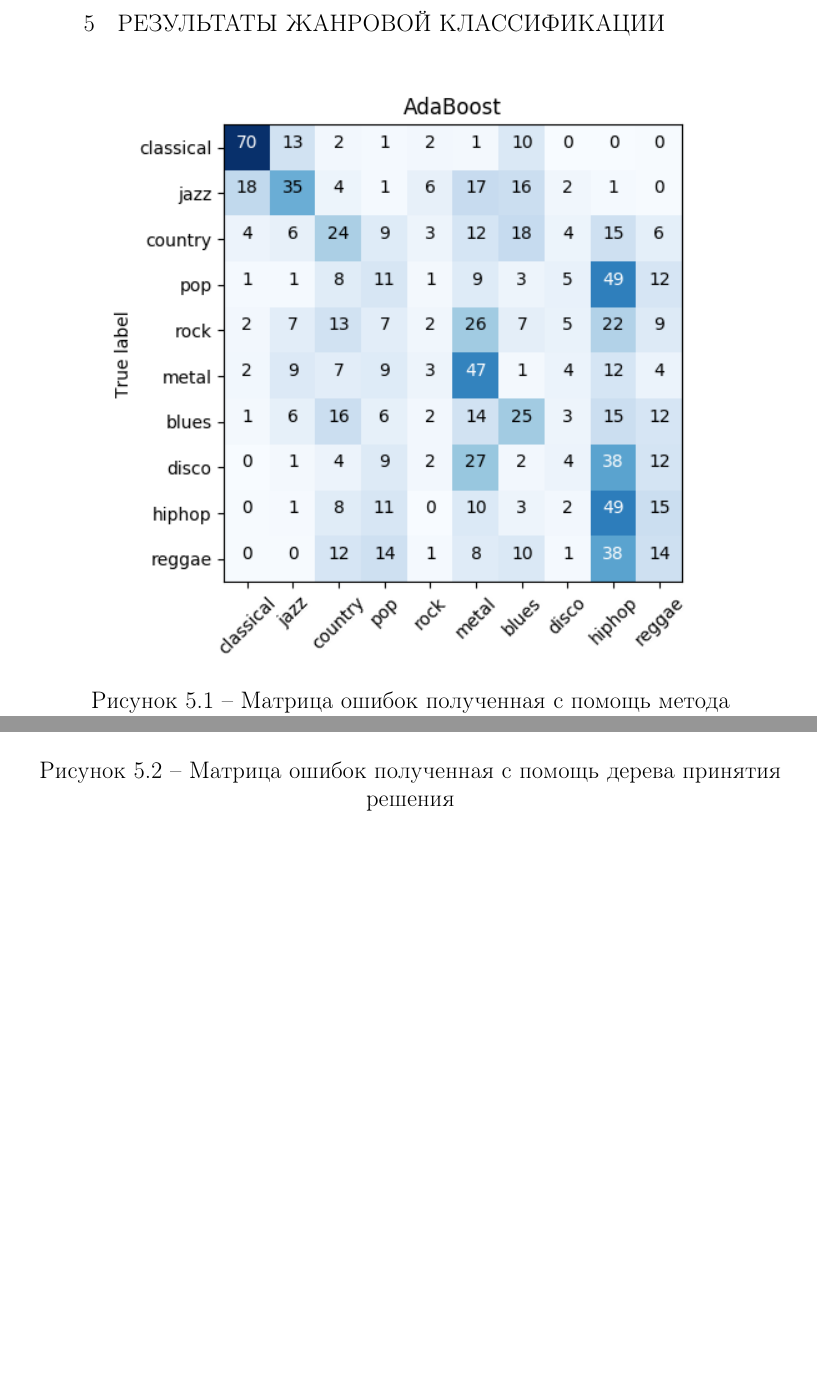
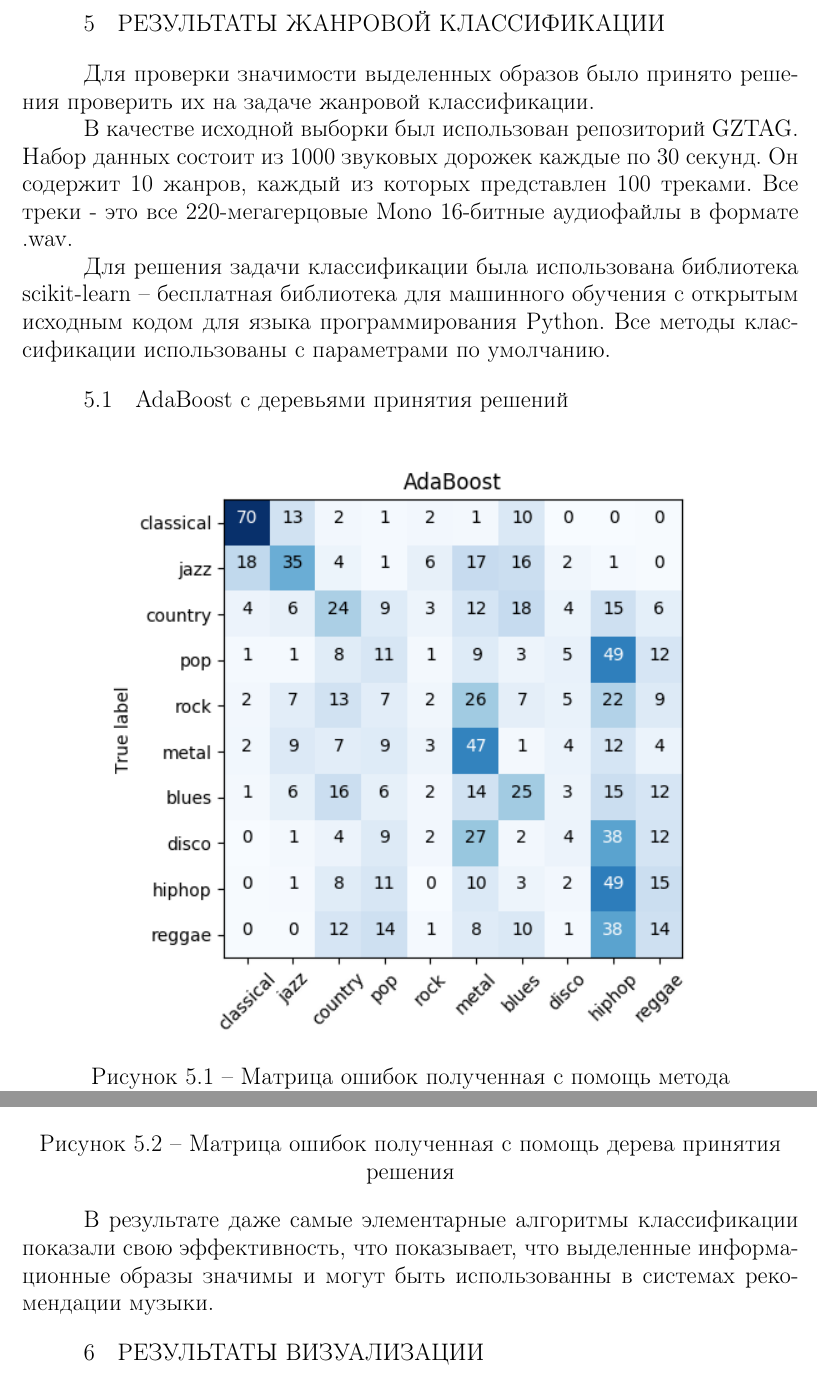
Before and after one commit to J-Roux/Diplom, a LaTeX thesis (doc/diploma_report_re.tex, which reads doc/sec_result.tex): two parts of pages 35 and 36 of 64, joined at a grey line, cut so that both start at the same text, the shorter picture padded with empty space. Compiled offline with pdfLaTeX; a LaTeX package or settings file that is missing is left out.

Commit message:
start result

```diff
--- a/doc/sec_result.tex
+++ b/doc/sec_result.tex
@@ -1,6 +1,15 @@
 \section{РЕЗУЛЬТАТЫ ЖАНРОВОЙ КЛАССИФИКАЦИИ}
 \label{sec:genre_classification}
 
+
+Для проверки значимости выделенных образов было принято решения проверить их на задаче жанровой классификации.
+
+В качестве исходной выборки был использован репозиторий GZTAG. Набор данных состоит из 1000 звуковых дорожек каждые по 30 секунд. Он содержит 10 жанров, каждый из которых представлен 100 треками. Все треки - это все 220-мегагерцовые Mono 16-битные аудиофайлы в формате .wav.
+
+
+Для решения задачи классификации была использована библиотека scikit-learn -- бесплатная библиотека для машинного обучения с открытым исходным кодом для языка программирования Python. Все методы классификации использованы с параметрами по умолчанию.
+
+\subsection{AdaBoost с деревьями принятия решений}
 
 
 \begin{figure}[h]
@@ -63,3 +72,10 @@
   \caption{Матрица ошибок полученная с случайного леса}
   \label{fig:results:RandomForest}
 \end{figure}
+
+
+В результате даже самые элементарные алгоритмы классификации показали свою эффективность, что показывает, что выделенные информационные образы значимы и могут быть использованны в системах рекомендации музыки.
+
+
+\section{РЕЗУЛЬТАТЫ ВИЗУАЛИЗАЦИИ}
+\label{sec:genre_classification}
```
